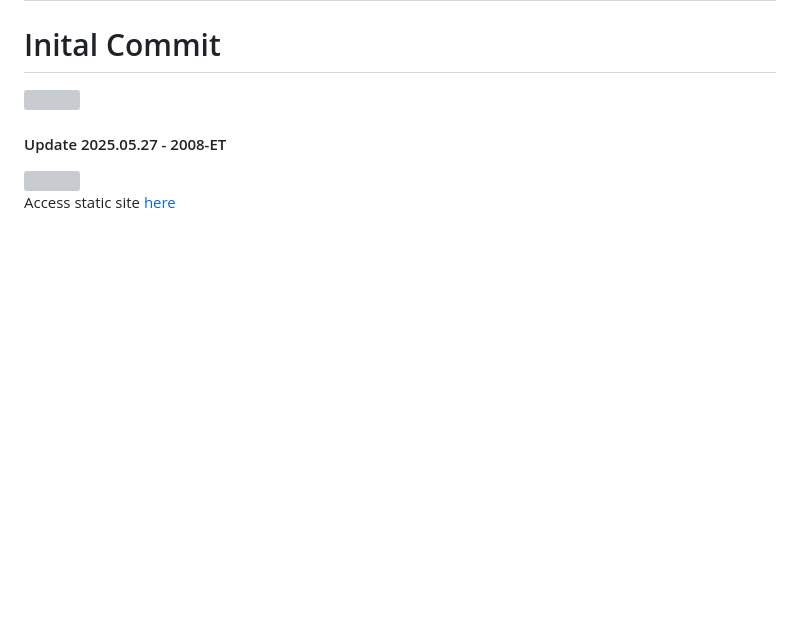
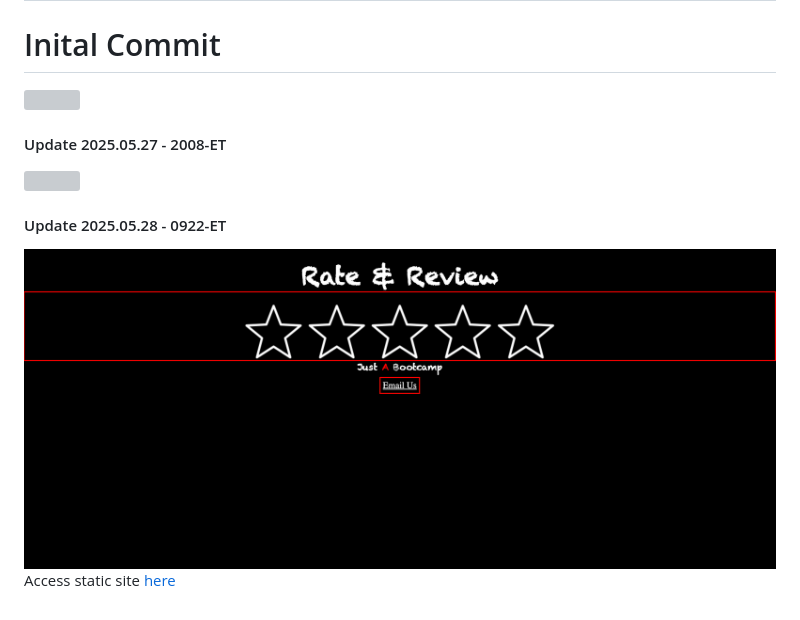
Before and after one commit to index-daddy372466/justabootcamp, a Markdown page: README.md, the part around the change. Rendered like a GitHub page; pictures changed too: updates/media/rating_format.png (added); blank space fills up the shorter version; grey boxes are pictures that could not be loaded.

Commit message:
chore: readme

```diff
--- a/README.md
+++ b/README.md
@@ -8,5 +8,7 @@
 #### Update 2025.05.27 - 2008-ET
 <img src="./updates/media/2026.05.27_justabootcamp.png" height="100%"/>
 
+#### Update 2025.05.28 - 0922-ET
+<img src="./updates/media/rating_format.png" height="100%"/>
 
 Access static site <a target="_blank" href="https://index-daddy372466.github.io/justabootcamp/">here</a>
```
